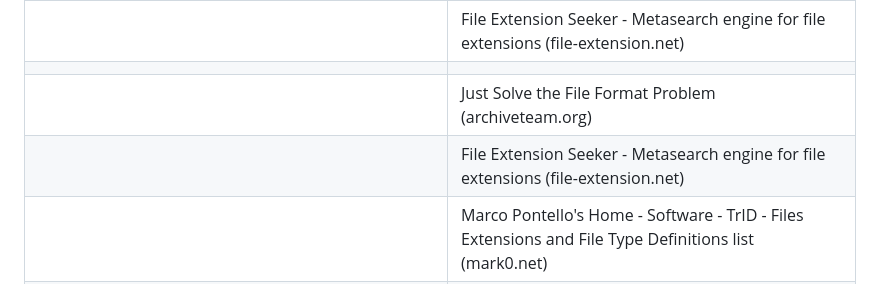
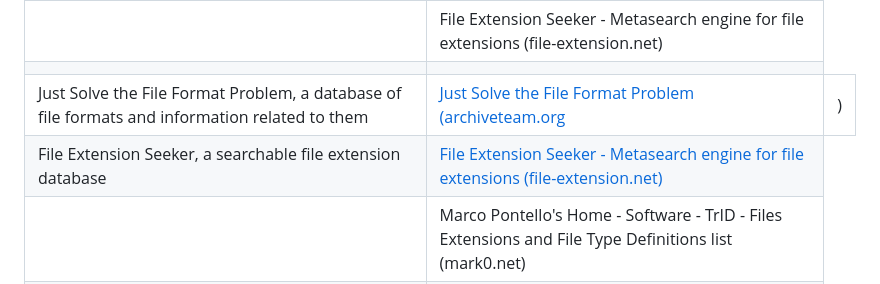
Before and after one commit to digital-preservation/PRONOM_Research, a Markdown page: Resources/Starter_Pack.md, the part around the change. Rendered like a GitHub page.

```diff
--- a/Resources/Starter_Pack.md
+++ b/Resources/Starter_Pack.md
@@ -491,12 +491,13 @@ Congratulations on completing your file format research, we hope you enjoyed it
 <td></td>
 </tr>
 <tr class="even">
-<td></td>
-<td>Just Solve the File Format Problem (archiveteam.org)</td>
+<td>Just Solve the File Format Problem, a database of file formats and information related to them</td>
+<td><a href="http://fileformats.archiveteam.org/wiki/Main_Page">Just Solve the File Format Problem (archiveteam.org</a></td>
+<td>)</td>
 </tr>
 <tr class="odd">
-<td></td>
-<td>File Extension Seeker - Metasearch engine for file extensions (file-extension.net)</td>
+<td>File Extension Seeker, a searchable file extension database</td>
+<td><a href="https://file-extension.net/seeker/">File Extension Seeker - Metasearch engine for file extensions (file-extension.net)</a></td>
 </tr>
 <tr class="even">
 <td></td>
```
